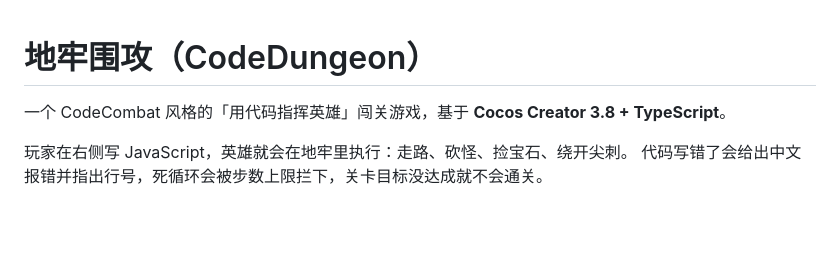
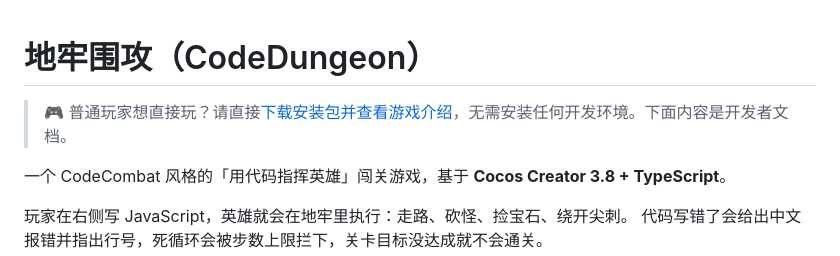
Before and after one commit to alucardulad/dungeon-siege, a Markdown page: README.md, the part around the change. GitHub-like rendering; blank space fills up the shorter version.

Commit message:
新增：游戏介绍文档与界面截图，README 增加下载入口

```diff
--- a/README.md
+++ b/README.md
@@ -1,4 +1,6 @@
 # 地牢围攻（CodeDungeon）
+
+> 🎮 普通玩家想直接玩？请直接[下载安装包并查看游戏介绍](游戏介绍.md)，无需安装任何开发环境。下面内容是开发者文档。
 
 一个 CodeCombat 风格的「用代码指挥英雄」闯关游戏，基于 **Cocos Creator 3.8 + TypeScript**。
 
```
Also changed, not shown: 游戏介绍.md (added, +71 -0 lines), 截图/01_登录选角.png (added), 截图/02_主界面.png (added), 截图/03_教学导师.png (added), 截图/04_通关结算.png (added), 截图/05_代码报错.png (added), 截图/06_关于页面.png (added).
